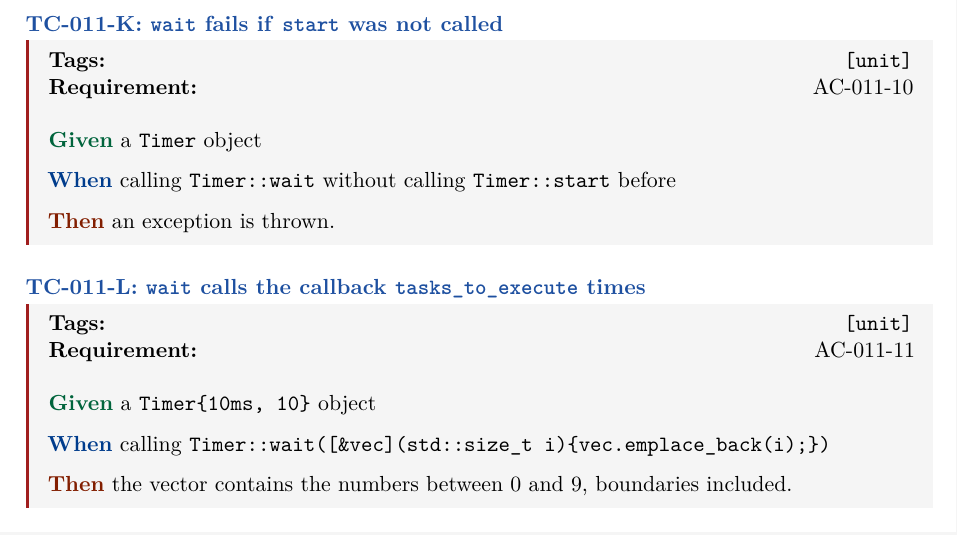
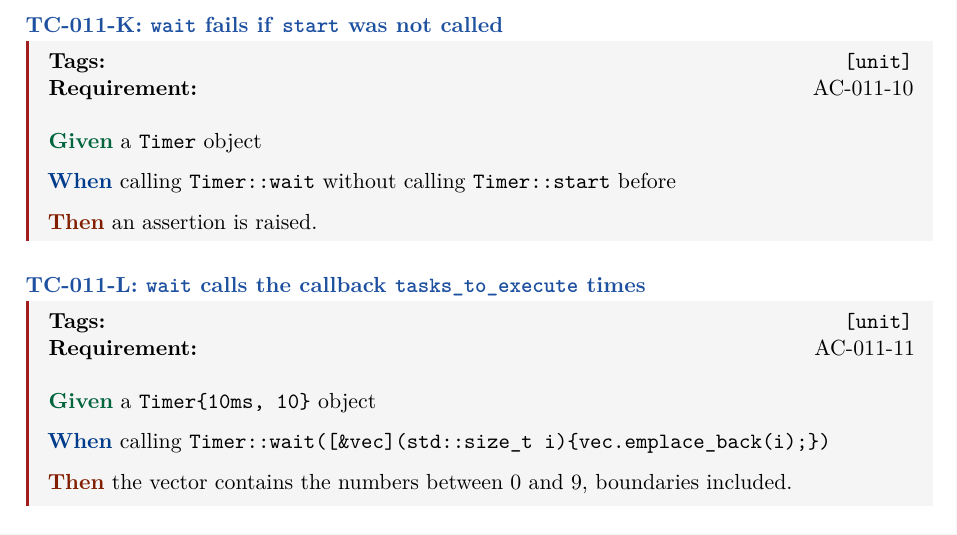
Before and after one commit to marcope-98/pacemaker, a LaTeX document (requirements/pacemaker_TS.tex, which reads requirements/chapters/TC/011-TC.tex): part of page 22 of 33, cut so that both start at the same text. Compiled offline with pdfLaTeX.

Commit message:
[timer/Timer] Timer::wait no longer throws an exception when timer was not running. Instead an assertion is raised
Solves: Issue #3

```diff
--- a/requirements/chapters/TC/011-TC.tex
+++ b/requirements/chapters/TC/011-TC.tex
@@ -160,7 +160,7 @@ Requirement reference: REQ-011.
 \medskip
 \given{a \texttt{Timer} object}
 \when{calling \texttt{Timer::wait} without calling \texttt{Timer::start} before}
-\then{an exception is thrown.}
+\then{an assertion is raised.}
 \end{tcbox}
 
 % -------------------------------------------------------------------
```
Also changed, not shown: requirements/chapters/REQ/011-REQ.tex (+1 -1 lines), 2 other files.
